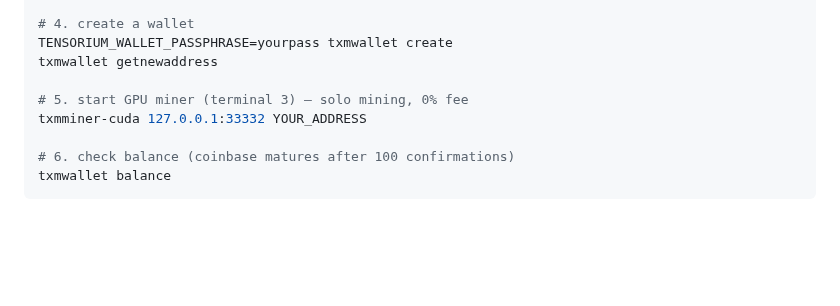
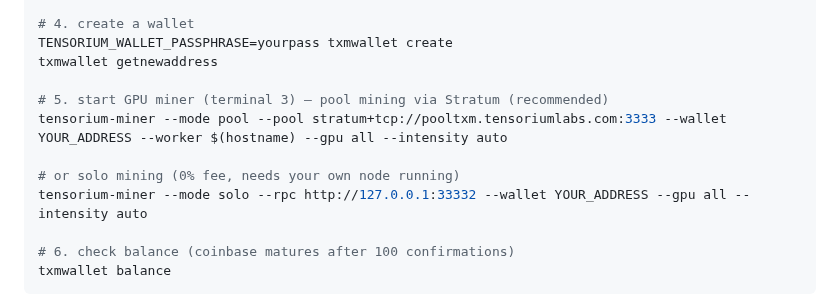
Before and after one commit to tensorium-labs/tensorium-core, a Markdown page: README.md, the part around one of its changes. Drawn GitHub-style; blank space fills up the shorter version.

```diff
--- a/README.md
+++ b/README.md
@@ -157,8 +187,11 @@ tensorium-node mainnet-candidate p2p-listen
 TENSORIUM_WALLET_PASSPHRASE=yourpass txmwallet create
 txmwallet getnewaddress
 
-# 5. start GPU miner (terminal 3) — solo mining, 0% fee
-txmminer-cuda 127.0.0.1:33332 YOUR_ADDRESS
+# 5. start GPU miner (terminal 3) — pool mining via Stratum (recommended)
+tensorium-miner --mode pool --pool stratum+tcp://pooltxm.tensoriumlabs.com:3333 --wallet YOUR_ADDRESS --worker $(hostname) --gpu all --intensity auto
+
+# or solo mining (0% fee, needs your own node running)
+tensorium-miner --mode solo --rpc http://127.0.0.1:33332 --wallet YOUR_ADDRESS --gpu all --intensity auto
 
 # 6. check balance (coinbase matures after 100 confirmations)
 txmwallet balance
```
Also changed, not shown: other parts of README.md (+48 -18 lines).
